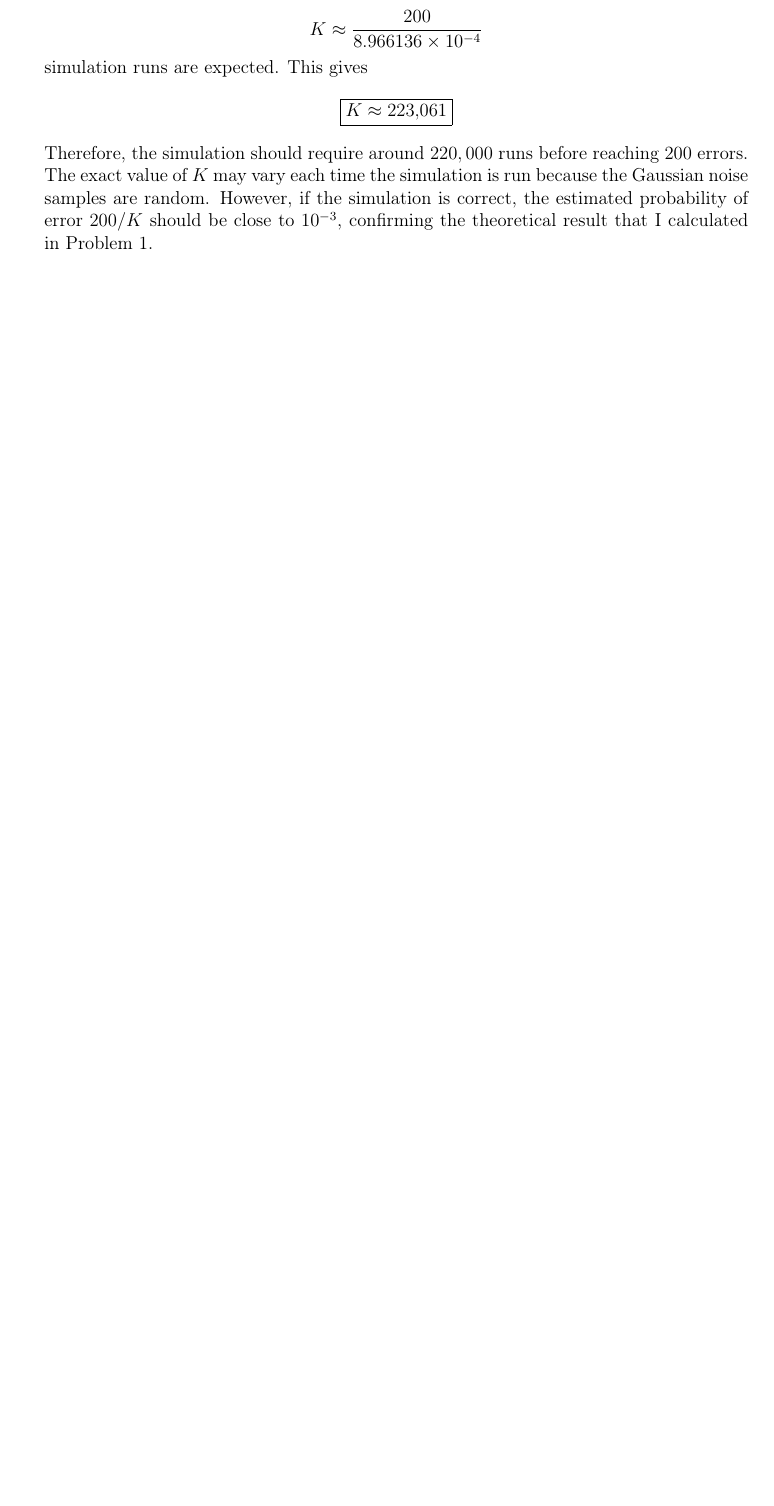
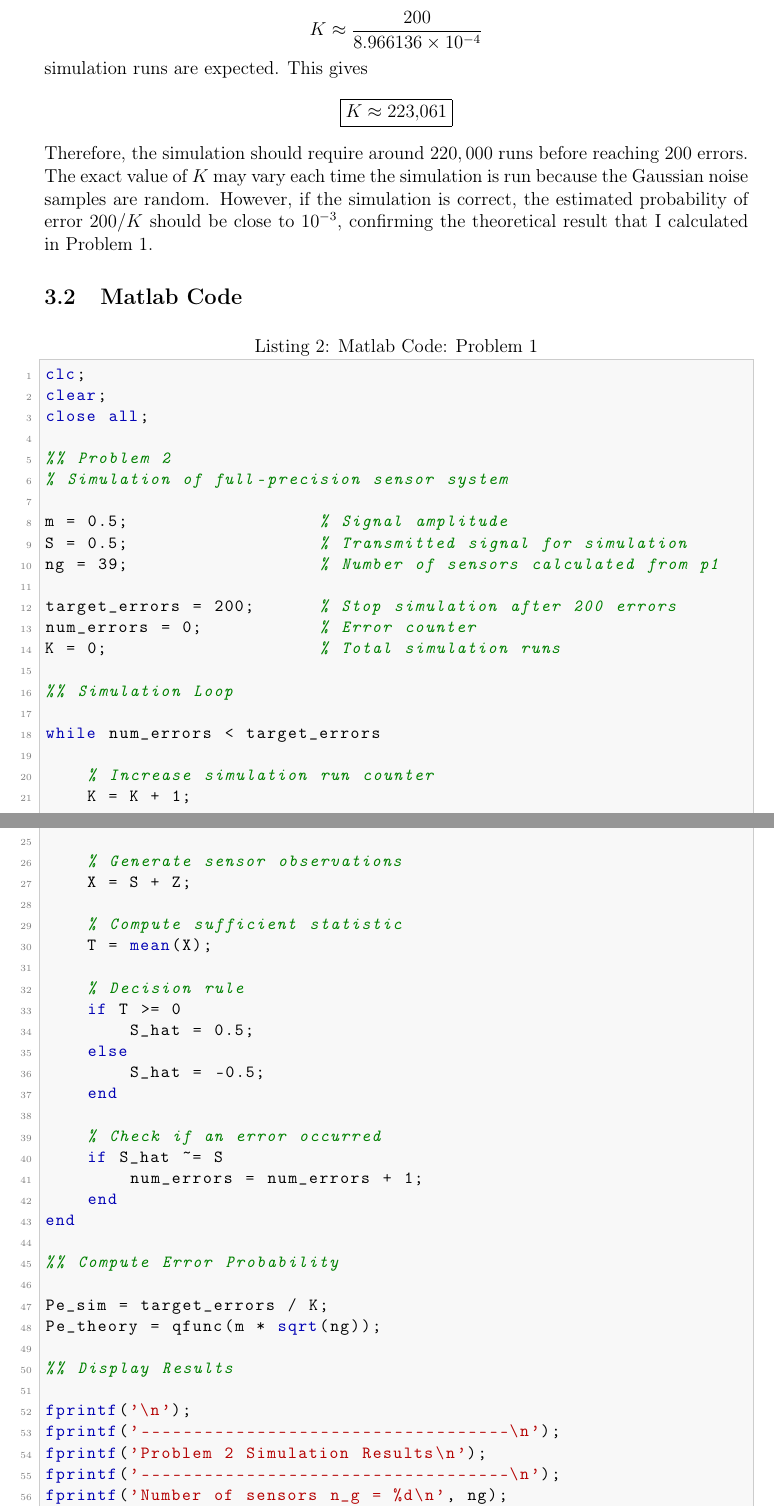
Before and after one commit to honwesley/ece131a-project, a LaTeX document (ec_project131a.tex): part of page 9 of 16 before the commit and two parts of pages 9 and 10 of 18 after it, the two joined at a grey line, cut so that both start at the same text, the shorter picture padded with empty space. Compiled offline with pdfLaTeX.

Commit message:
finished p2 report

```diff
--- a/ec_project131a.tex
+++ b/ec_project131a.tex
@@ -487,3 +488,64 @@ simulation runs are expected. This gives
 \end{center}
 
 Therefore, the simulation should require around $220,000$ runs before reaching \(200\) errors. The exact value of \(K\) may vary each time the simulation is run because the Gaussian noise samples are random. However, if the simulation is correct, the estimated probability of error \(200/K\) should be close to \(10^{-3}\), confirming the theoretical result that I calculated in Problem 1.
+
+
+\subsection{Matlab Code}
+\begin{lstlisting}[language=Matlab, caption={Matlab Code: Problem 1}]
+clc;
+clear;
+close all;
+
+%% Problem 2
+% Simulation of full-precision sensor system
+
+m = 0.5;                  % Signal amplitude
+S = 0.5;                  % Transmitted signal for simulation
+ng = 39;                  % Number of sensors calculated from p1
+
+target_errors = 200;      % Stop simulation after 200 errors
+num_errors = 0;           % Error counter
+K = 0;                    % Total simulation runs
+
+%% Simulation Loop
+
+while num_errors < target_errors
+
+    % Increase simulation run counter
+    K = K + 1;
+
+    % Generate ng independent Gaussian noise samples
+    Z = normrnd(0, 1, [1, ng]);
+
+    % Generate sensor observations
+    X = S + Z;
+
+    % Compute sufficient statistic
+    T = mean(X);
+
+    % Decision rule
+    if T >= 0
+        S_hat = 0.5;
+    else
+        S_hat = -0.5;
+    end
+
+    % Check if an error occurred
+    if S_hat ~= S
+        num_errors = num_errors + 1;
+    end
+end
+
+%% Compute Error Probability
+
+Pe_sim = target_errors / K;
+Pe_theory = qfunc(m * sqrt(ng));
+
+%% Display Results
+
+fprintf('\n');
+fprintf('-----------------------------------\n');
+fprintf('Problem 2 Simulation Results\n');
+fprintf('-----------------------------------\n');
+fprintf('Number of sensors n_g = %d\n', ng);
+fprintf('Target number of errors = %d\n', target_errors);
```
Also changed, not shown: ec_project131a.pdf, ec_project131a.tex (63 more changed lines), 8 other files.
